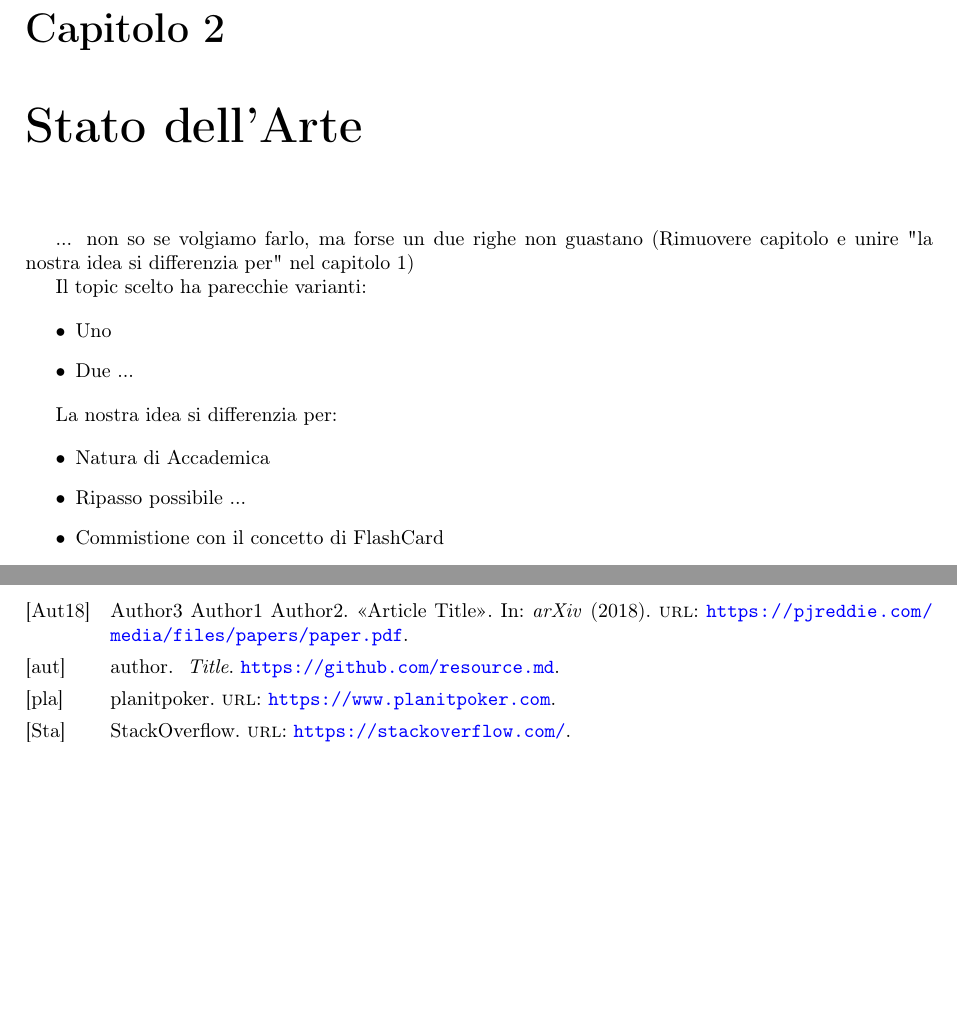
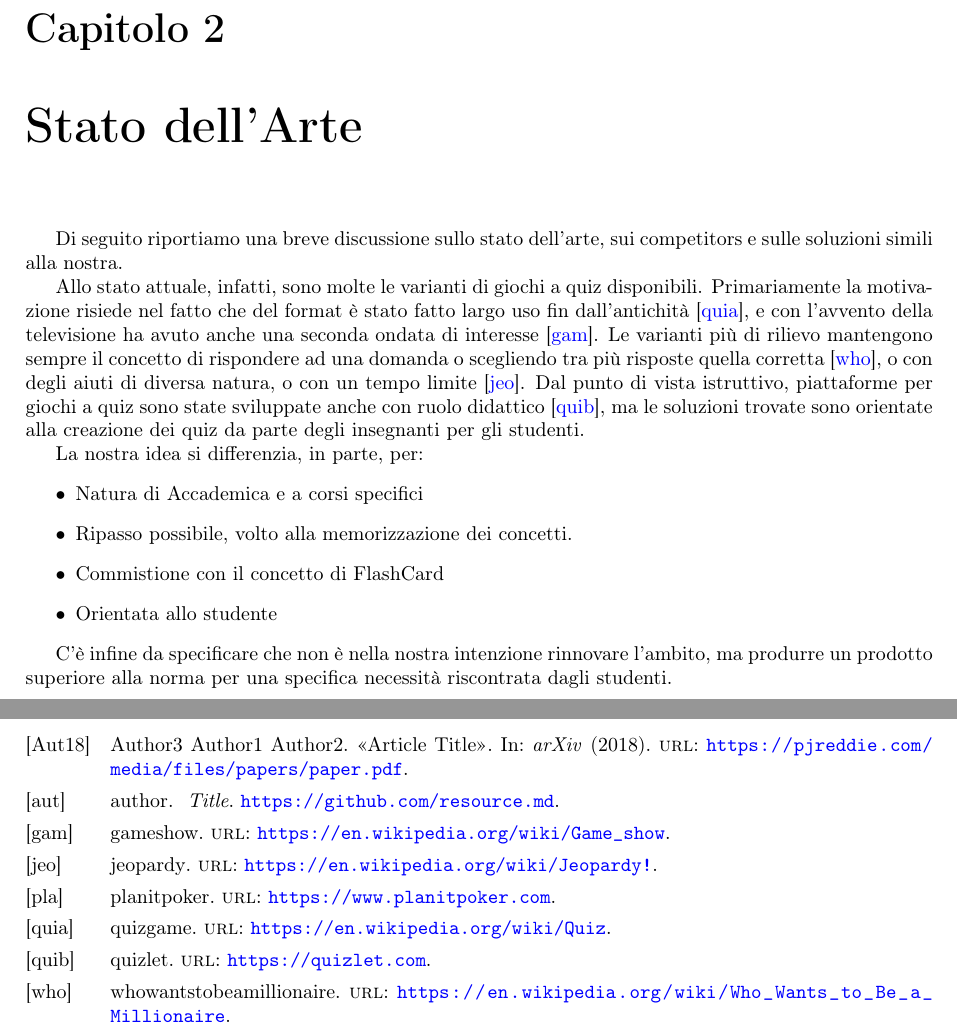
Before and after one commit to ISIQuiz/ISIQuiz-Report, a LaTeX document (main.tex, which reads References.bib, Tex/StateOfTheArt.tex): two parts of pages 7 and 31 of 31, joined at a grey line, cut so that both start at the same text, the shorter picture padded with empty space. Compiled offline with pdfLaTeX.

Commit message:
Capitolo Stato dell'Arte

```diff
--- a/References.bib
+++ b/References.bib
@@ -11,12 +11,40 @@
   year={2018},
 }
 
-@misc{StackOverflow,
-  author = {StackOverflow},
-  url = {https://stackoverflow.com/},
+
+@misc{quizgame,
+  author = {quizgame},
+  url = {https://en.wikipedia.org/wiki/Quiz},
 }
+
+@misc{gameshow,
+  author = {gameshow},
+  url = {https://en.wikipedia.org/wiki/Game_show},
+}
+
+@misc{whowantstobeamillionaire,
+  author = {whowantstobeamillionaire},
+  url = {https://en.wikipedia.org/wiki/Who_Wants_to_Be_a_Millionaire},
+}
+
+@misc{jeopardy,
+  author = {jeopardy},
+  url = {https://en.wikipedia.org/wiki/Jeopardy!},
+}
+
+@misc{quizlet,
+  author = {quizlet},
+  url = {https://quizlet.com},
+}
+
+
 
 @misc{planitpoker,
   author = {planitpoker},
   url = {https://www.planitpoker.com},
 }
+
+
+
+\ref{quizgame}, e con l'avvento della televisione ha avuto anche una seconda ondata di interesse \ref{gameshow}. Le varianti più di rilievo mantengono sempre il concetto di rispondere ad una domanda o scegliendo tra più risposte quella corretta \ref{whowantstobeamillionaire}, o con degli aiuti di diversa natura, o con un tempo limite \ref{jeopardy}.
+ Dal punto di vista istruttivo, piattaforme per giochi a quiz sono state sviluppate anche con ruolo didattico \ref{quizlet}, ma le soluzioni trovate sono orientate alla creazione dei quiz da parte degli insegnanti per gli studenti.
--- a/Tex/StateOfTheArt.tex
+++ b/Tex/StateOfTheArt.tex
@@ -4,20 +4,17 @@
 % 3000 - 6000 battute
 
 \chapter{Stato dell'Arte}
- ... non so se volgiamo farlo, ma forse un due righe non guastano
- (Rimuovere capitolo e unire "la nostra idea si differenzia per" nel capitolo 1)
+ Di seguito riportiamo una breve discussione sullo stato dell'arte, sui competitors e sulle soluzioni simili alla nostra.
 
-Il topic scelto ha parecchie varianti:
+ Allo stato attuale, infatti, sono molte le varianti di giochi a quiz disponibili. Primariamente la motivazione risiede nel fatto che del format è stato fatto largo uso fin dall'antichità \cite{quizgame}, e con l'avvento della televisione ha avuto anche una seconda ondata di interesse \cite{gameshow}. Le varianti più di rilievo mantengono sempre il concetto di rispondere ad una domanda o scegliendo tra più risposte quella corretta \cite{whowantstobeamillionaire}, o con degli aiuti di diversa natura, o con un tempo limite \cite{jeopardy}.
+ Dal punto di vista istruttivo, piattaforme per giochi a quiz sono state sviluppate anche con ruolo didattico \cite{quizlet}, ma le soluzioni trovate sono orientate alla creazione dei quiz da parte degli insegnanti per gli studenti.
 
+ La nostra idea si differenzia, in parte, per:
 \begin{itemize}
-    \item Uno
-    \item Due ...
+    \item Natura di Accademica e a corsi specifici
+    \item Ripasso possibile, volto alla memorizzazione dei concetti.
+    \item Commistione con il concetto di FlashCard
+    \item Orientata allo studente
 \end{itemize}
 
-La nostra idea si differenzia per:
-
-\begin{itemize}
-    \item Natura di Accademica
-    \item Ripasso possibile ...
-    \item Commistione con il concetto di FlashCard
-\end{itemize}
+ C'è infine da specificare che non è nella nostra intenzione rinnovare l'ambito, ma produrre un prodotto superiore alla norma per una specifica necessità riscontrata dagli studenti.
```
